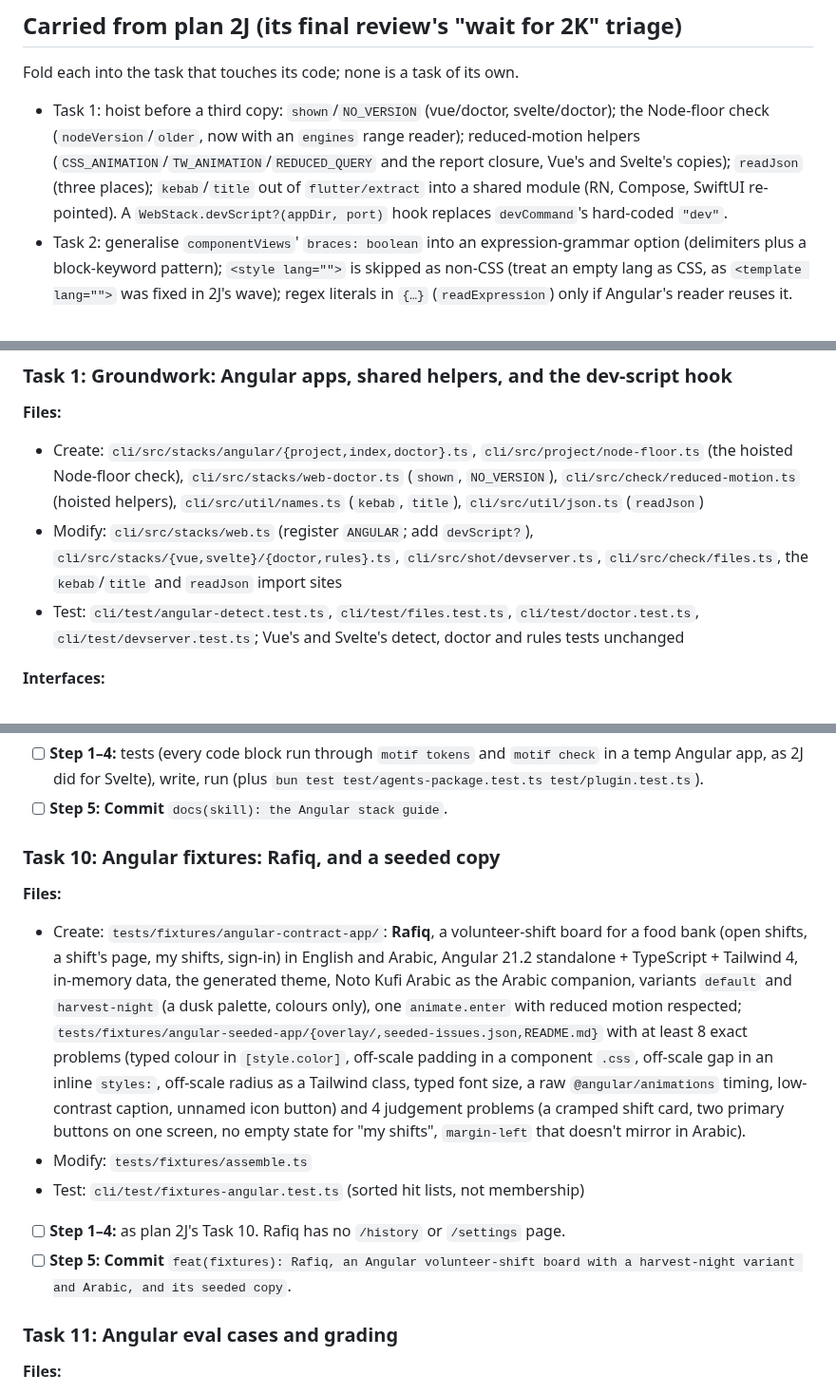
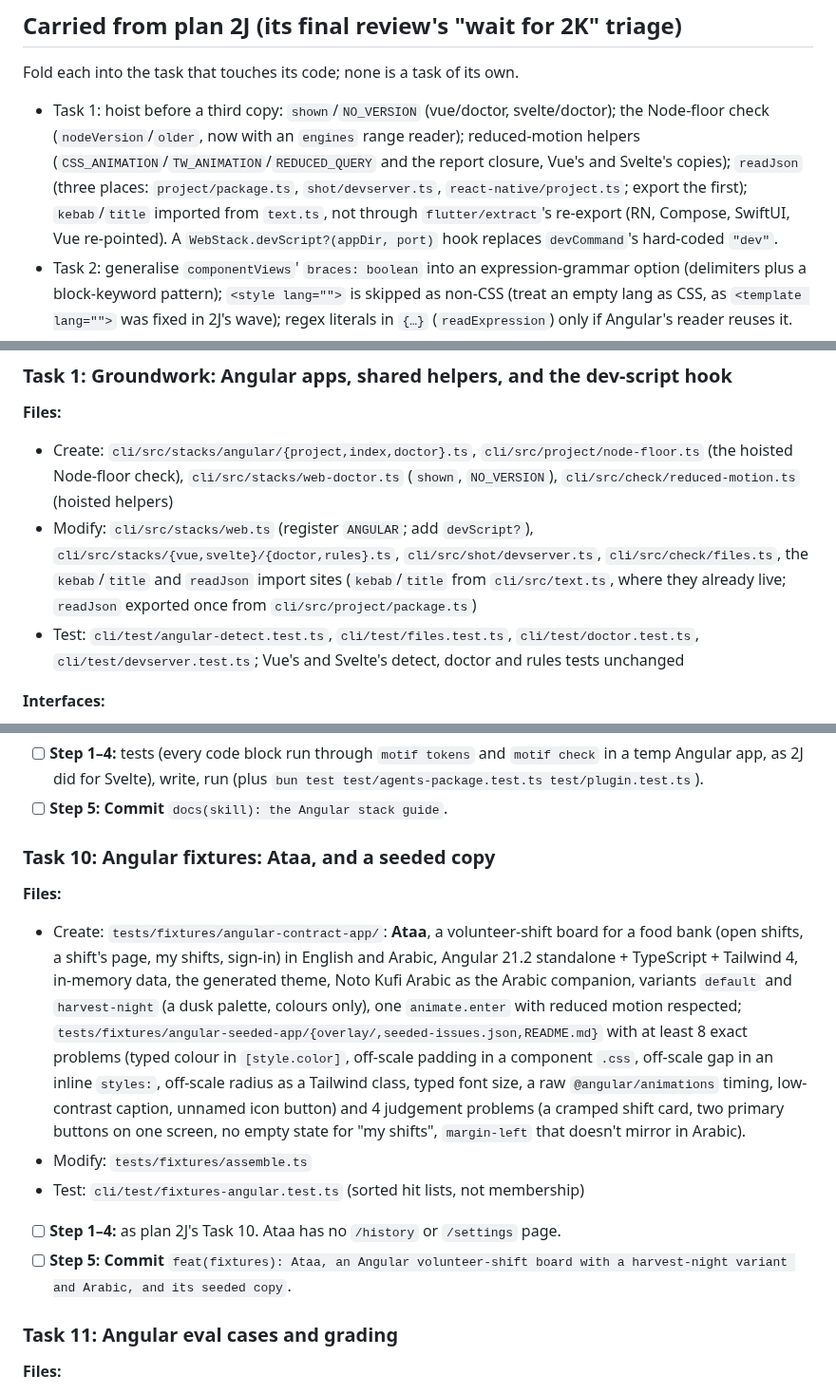
Before and after one commit to 7mxd/motif, a Markdown page: docs/plans/2026-10-25-motif-2k-angular.md, 3 parts joined by grey strips. Shown at 95% size. Rendered like a GitHub page.

Commit message:
docs(plans): 2K's fixture is Ataa (Compose has Rafiq); helpers hoist into existing modules
Co-Authored-By: Claude Opus 5.5 (1M context) <noreply@anthropic.com>

```diff
--- a/docs/plans/2026-10-25-motif-2k-angular.md
+++ b/docs/plans/2026-10-25-motif-2k-angular.md
@@ -32,7 +32,7 @@
 ## Carried from plan 2J (its final review's "wait for 2K" triage)
 
 Fold each into the task that touches its code; none is a task of its own.
-- Task 1: hoist before a third copy: `shown`/`NO_VERSION` (vue/doctor, svelte/doctor); the Node-floor check (`nodeVersion`/`older`, now with an `engines` range reader); reduced-motion helpers (`CSS_ANIMATION`/`TW_ANIMATION`/`REDUCED_QUERY` and the report closure, Vue's and Svelte's copies); `readJson` (three places); `kebab`/`title` out of `flutter/extract` into a shared module (RN, Compose, SwiftUI re-pointed). A `WebStack.devScript?(appDir, port)` hook replaces `devCommand`'s hard-coded `"dev"`.
+- Task 1: hoist before a third copy: `shown`/`NO_VERSION` (vue/doctor, svelte/doctor); the Node-floor check (`nodeVersion`/`older`, now with an `engines` range reader); reduced-motion helpers (`CSS_ANIMATION`/`TW_ANIMATION`/`REDUCED_QUERY` and the report closure, Vue's and Svelte's copies); `readJson` (three places: `project/package.ts`, `shot/devserver.ts`, `react-native/project.ts`; export the first); `kebab`/`title` imported from `text.ts`, not through `flutter/extract`'s re-export (RN, Compose, SwiftUI, Vue re-pointed). A `WebStack.devScript?(appDir, port)` hook replaces `devCommand`'s hard-coded `"dev"`.
 - Task 2: generalise `componentViews`' `braces: boolean` into an expression-grammar option (delimiters plus a block-keyword pattern); `<style lang="">` is skipped as non-CSS (treat an empty lang as CSS, as `<template lang="">` was fixed in 2J's wave); regex literals in `{…}` (`readExpression`) only if Angular's reader reuses it.
 - Task 4: stop matching fixes by their wording: `svelteFix`/`vueFix` recognise the web motion fix by text; hits get a fix kind (`Hit.fixKind?`) and each stack's `fix` switches on it. Svelte 4's Motion `animate()` fix points at CSS variables in ms while Motion takes seconds: say "seconds" (divide by 1000) in that fix.
 
@@ -65,8 +65,8 @@ Fold each into the task that touches its code; none is a task of its own.
 ### Task 1: Groundwork: Angular apps, shared helpers, and the dev-script hook
 
 **Files:**
-- Create: `cli/src/stacks/angular/{project,index,doctor}.ts`, `cli/src/project/node-floor.ts` (the hoisted Node-floor check), `cli/src/stacks/web-doctor.ts` (`shown`, `NO_VERSION`), `cli/src/check/reduced-motion.ts` (hoisted helpers), `cli/src/util/names.ts` (`kebab`, `title`), `cli/src/util/json.ts` (`readJson`)
-- Modify: `cli/src/stacks/web.ts` (register `ANGULAR`; add `devScript?`), `cli/src/stacks/{vue,svelte}/{doctor,rules}.ts`, `cli/src/shot/devserver.ts`, `cli/src/check/files.ts`, the `kebab`/`title` and `readJson` import sites
+- Create: `cli/src/stacks/angular/{project,index,doctor}.ts`, `cli/src/project/node-floor.ts` (the hoisted Node-floor check), `cli/src/stacks/web-doctor.ts` (`shown`, `NO_VERSION`), `cli/src/check/reduced-motion.ts` (hoisted helpers)
+- Modify: `cli/src/stacks/web.ts` (register `ANGULAR`; add `devScript?`), `cli/src/stacks/{vue,svelte}/{doctor,rules}.ts`, `cli/src/shot/devserver.ts`, `cli/src/check/files.ts`, the `kebab`/`title` and `readJson` import sites (`kebab`/`title` from `cli/src/text.ts`, where they already live; `readJson` exported once from `cli/src/project/package.ts`)
 - Test: `cli/test/angular-detect.test.ts`, `cli/test/files.test.ts`, `cli/test/doctor.test.ts`, `cli/test/devserver.test.ts`; Vue's and Svelte's detect, doctor and rules tests unchanged
 
 **Interfaces:**
@@ -192,14 +192,14 @@ Fold each into the task that touches its code; none is a task of its own.
 - [ ] **Step 1–4:** tests (every code block run through `motif tokens` and `motif check` in a temp Angular app, as 2J did for Svelte), write, run (plus `bun test test/agents-package.test.ts test/plugin.test.ts`).
 - [ ] **Step 5: Commit** `docs(skill): the Angular stack guide`.
 
-### Task 10: Angular fixtures: Rafiq, and a seeded copy
+### Task 10: Angular fixtures: Ataa, and a seeded copy
 
 **Files:**
-- Create: `tests/fixtures/angular-contract-app/`: **Rafiq**, a volunteer-shift board for a food bank (open shifts, a shift's page, my shifts, sign-in) in English and Arabic, Angular 21.2 standalone + TypeScript + Tailwind 4, in-memory data, the generated theme, Noto Kufi Arabic as the Arabic companion, variants `default` and `harvest-night` (a dusk palette, colours only), one `animate.enter` with reduced motion respected; `tests/fixtures/angular-seeded-app/{overlay/,seeded-issues.json,README.md}` with at least 8 exact problems (typed colour in `[style.color]`, off-scale padding in a component `.css`, off-scale gap in an inline `styles:`, off-scale radius as a Tailwind class, typed font size, a raw `@angular/animations` timing, low-contrast caption, unnamed icon button) and 4 judgement problems (a cramped shift card, two primary buttons on one screen, no empty state for "my shifts", `margin-left` that doesn't mirror in Arabic).
+- Create: `tests/fixtures/angular-contract-app/`: **Ataa**, a volunteer-shift board for a food bank (open shifts, a shift's page, my shifts, sign-in) in English and Arabic, Angular 21.2 standalone + TypeScript + Tailwind 4, in-memory data, the generated theme, Noto Kufi Arabic as the Arabic companion, variants `default` and `harvest-night` (a dusk palette, colours only), one `animate.enter` with reduced motion respected; `tests/fixtures/angular-seeded-app/{overlay/,seeded-issues.json,README.md}` with at least 8 exact problems (typed colour in `[style.color]`, off-scale padding in a component `.css`, off-scale gap in an inline `styles:`, off-scale radius as a Tailwind class, typed font size, a raw `@angular/animations` timing, low-contrast caption, unnamed icon button) and 4 judgement problems (a cramped shift card, two primary buttons on one screen, no empty state for "my shifts", `margin-left` that doesn't mirror in Arabic).
 - Modify: `tests/fixtures/assemble.ts`
 - Test: `cli/test/fixtures-angular.test.ts` (sorted hit lists, not membership)
-- [ ] **Step 1–4:** as plan 2J's Task 10. Rafiq has no `/history` or `/settings` page.
-- [ ] **Step 5: Commit** `feat(fixtures): Rafiq, an Angular volunteer-shift board with a harvest-night variant and Arabic, and its seeded copy`.
+- [ ] **Step 1–4:** as plan 2J's Task 10. Ataa has no `/history` or `/settings` page.
+- [ ] **Step 5: Commit** `feat(fixtures): Ataa, an Angular volunteer-shift board with a harvest-night variant and Arabic, and its seeded copy`.
 
 ### Task 11: Angular eval cases and grading
 
```
Also changed, not shown: other parts of docs/plans/2026-10-25-motif-2k-angular.md (+1 -1 lines).
